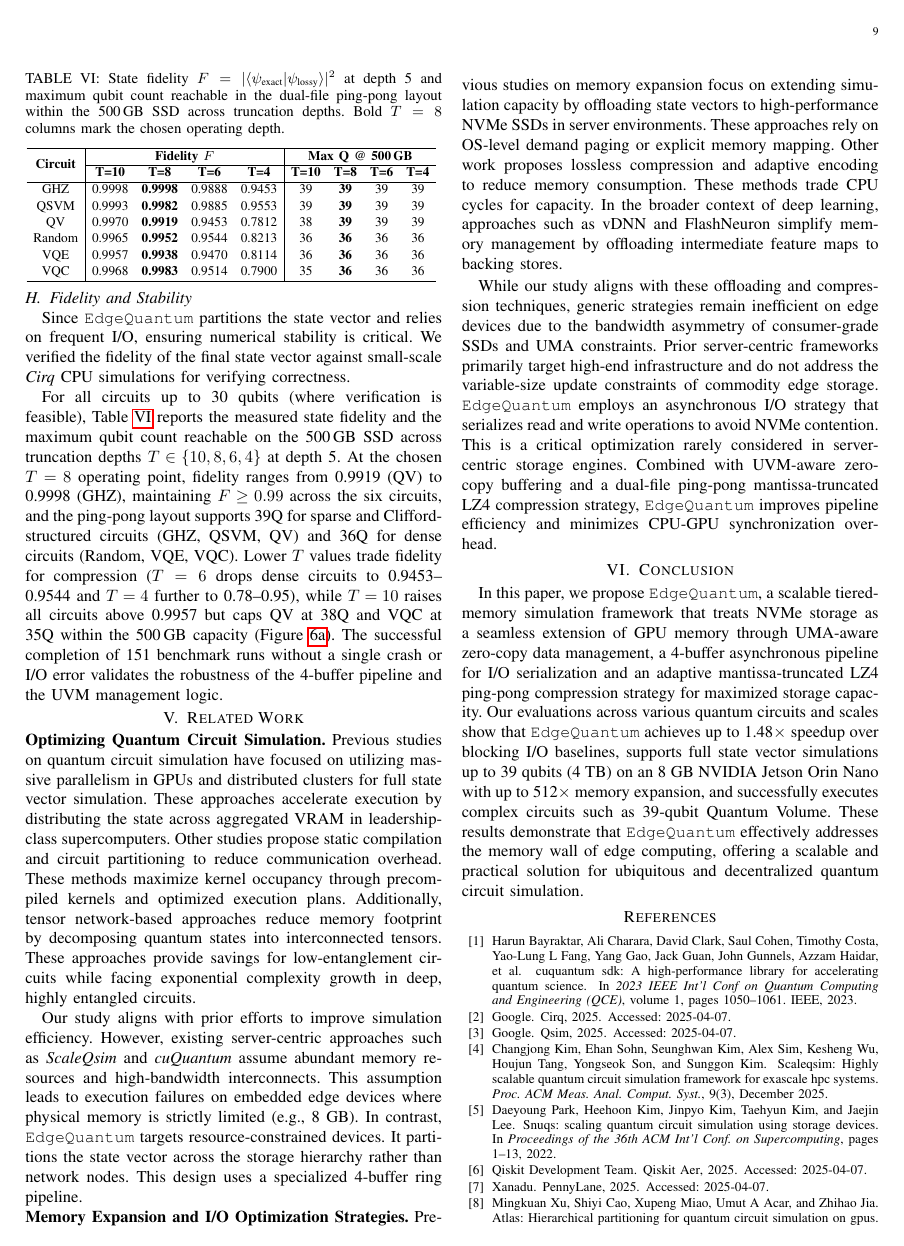
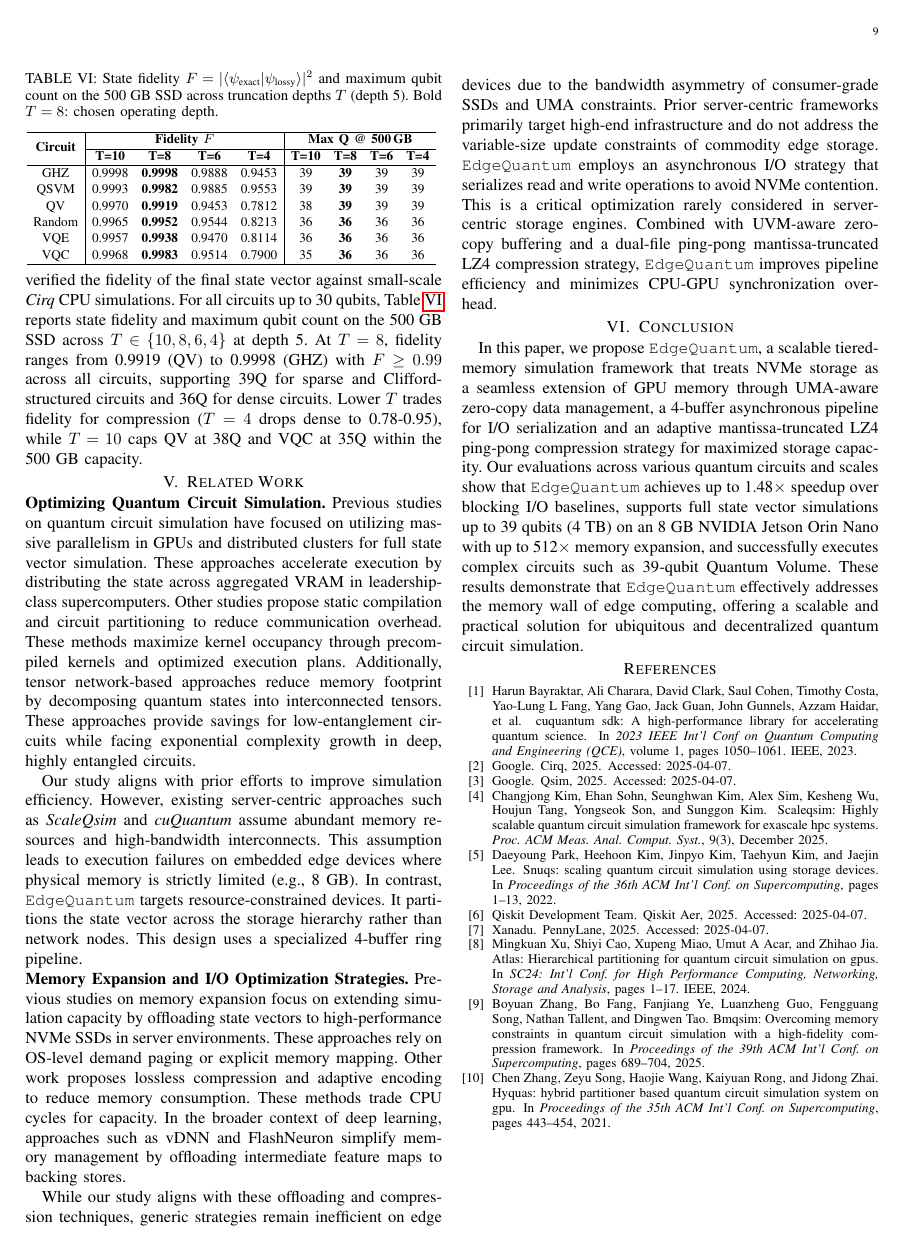
Before and after one commit to changjongkim/edgeqsim, a LaTeX paper (main.tex, which reads 4_Evaluation.tex): page 9 of 10 before the commit and page 9 of 9 after it. Compiled offline with pdfLaTeX; a missing font is replaced by an installed copy or a similar font; a LaTeX package or settings file that is missing is left out.

Commit message:
ㅁㄴㅇㅁㄴㅇㅁㄴ

```diff
--- a/4_Evaluation.tex
+++ b/4_Evaluation.tex
@@ -240,12 +240,11 @@ At 32Q, where the working set occupies a moderate fraction of physical memory, 6
 
 
 \subsection{Fidelity and Stability}
-Since \EdgeQuantum partitions the state vector and relies on frequent I/O, ensuring numerical stability is critical.
-We verified the fidelity of the final state vector against small-scale \textit{Cirq} CPU simulations for verifying correctness.
+
 
 \begin{table}[t]
 \centering
-\caption{State fidelity $F = |\langle\psi_\text{exact}|\psi_\text{lossy}\rangle|^2$ at depth 5 and maximum qubit count reachable in the dual-file ping-pong layout within the 500\,GB SSD across truncation depths. Bold $T=8$ columns mark the chosen operating depth.}
+\caption{State fidelity $F = |\langle\psi_\text{exact}|\psi_\text{lossy}\rangle|^2$ and maximum qubit count on the 500 GB SSD across truncation depths $T$ (depth 5). Bold $T=8$: chosen operating depth.}
 \setlength{\tabcolsep}{4pt}
 \renewcommand{\arraystretch}{1.1}
 \footnotesize
@@ -266,5 +265,4 @@ VQC    & 0.9968 & \textbf{0.9983} & 0.9514 & 0.7900 & 35 & \textbf{36} & 36 & 36
 \label{tab:fidelity}
 \end{table}
 
-For all circuits up to 30 qubits (where verification is feasible), Table~\ref{tab:fidelity} reports the measured state fidelity and the maximum qubit count reachable on the 500\,GB SSD across truncation depths $T \in \{10, 8, 6, 4\}$ at depth 5. At the chosen $T=8$ operating point, fidelity ranges from 0.9919 (QV) to 0.9998 (GHZ), maintaining $F \geq 0.99$ across the six circuits, and the ping-pong layout supports 39Q for sparse and Clifford-structured circuits (GHZ, QSVM, QV) and 36Q for dense circuits (Random, VQE, VQC). Lower $T$ values trade fidelity for compression ($T=6$ drops dense circuits to 0.9453--0.9544 and $T=4$ further to 0.78--0.95), while $T=10$ raises all circuits above 0.9957 but caps QV at 38Q and VQC at 35Q within the 500\,GB capacity (Figure~\ref{fig:eff_ratio}).
-The successful completion of 151 benchmark runs without a single crash or I/O error validates the robustness of the 4-buffer pipeline and the UVM management logic.
+Since \EdgeQuantum partitions the state vector and relies on frequent I/O, ensuring numerical stability is critical. We verified the fidelity of the final state vector against small-scale \textit{Cirq} CPU simulations. For all circuits up to 30 qubits, Table~\ref{tab:fidelity} reports state fidelity and maximum qubit count on the 500 GB SSD across $T \in \{10, 8, 6, 4\}$ at depth 5. At $T=8$, fidelity ranges from 0.9919 (QV) to 0.9998 (GHZ) with $F \geq 0.99$ across all circuits, supporting 39Q for sparse and Clifford-structured circuits and 36Q for dense circuits. Lower $T$ trades fidelity for compression ($T=4$ drops dense to 0.78-0.95), while $T=10$ caps QV at 38Q and VQC at 35Q within the 500 GB capacity.
```
Also changed, not shown: 4_Evaluation.tex (8 more changed lines).
